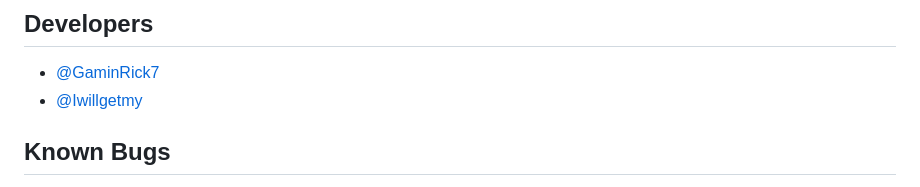
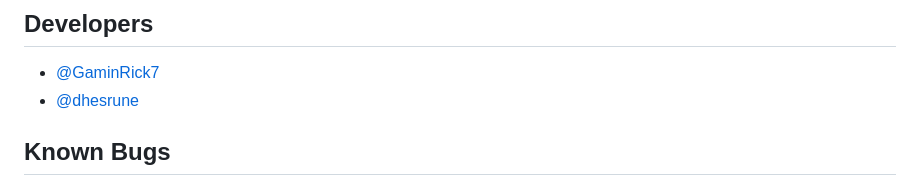
Before and after one commit to GaminRick7/Calcura, a Markdown page: README.md, the part around the change. Drawn GitHub-style.

```diff
--- a/README.md
+++ b/README.md
@@ -140,7 +140,7 @@ The website is now fully setup! Every time you want to run the server, in `Calcu
 ## Developers
 
 - [@GaminRick7](https://www.github.com/GaminRick7)
-- [@Iwillgetmy](https://www.github.com/Iwillgetmy)
+- [@dhesrune](https://www.github.com/dhesrune)
 
 ## Known Bugs
 
```
